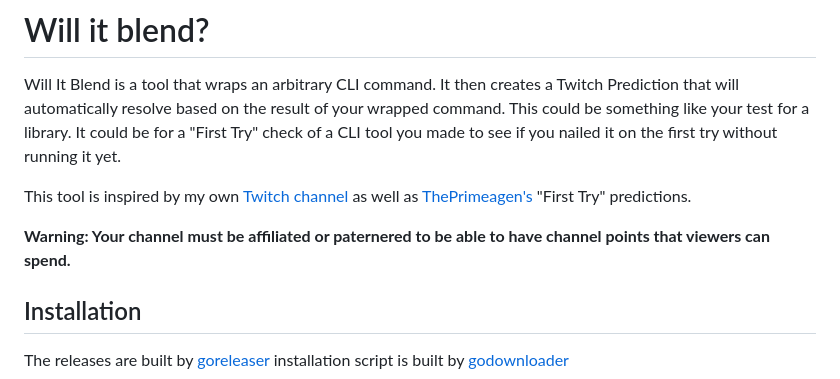
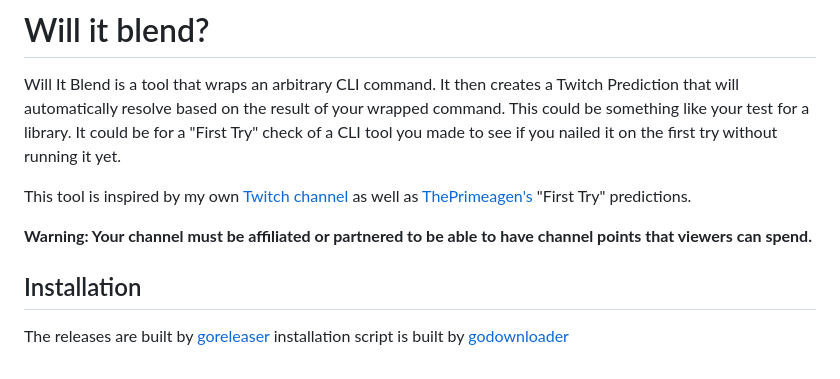
Before and after one commit to cmgriffing/will-it-blend, a Markdown page: README.md, the part around the change. Rendered like a GitHub page.

Commit message:
fix: another typo in README

```diff
--- a/README.md
+++ b/README.md
@@ -4,7 +4,7 @@ Will It Blend is a tool that wraps an arbitrary CLI command. It then creates a T
 
 This tool is inspired by my own [Twitch channel](https://www.twitch.tv/cmgriffing) as well as [ThePrimeagen's](https://www.twitch.tv/theprimeagen) "First Try" predictions.
 
-**Warning: Your channel must be affiliated or paternered to be able to have channel points that viewers can spend.**
+**Warning: Your channel must be affiliated or partnered to be able to have channel points that viewers can spend.**
 
 ## Installation
 
```
